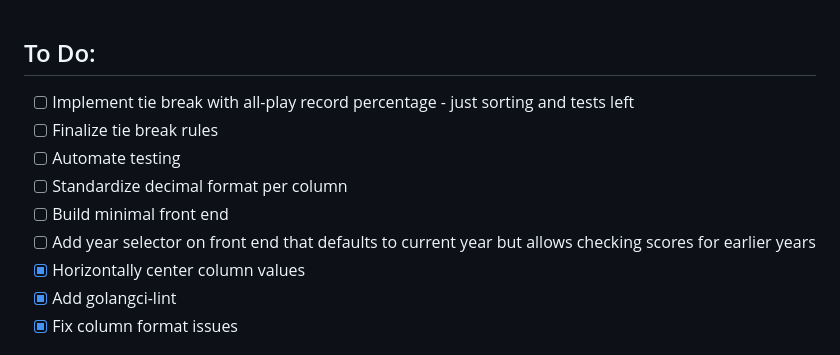
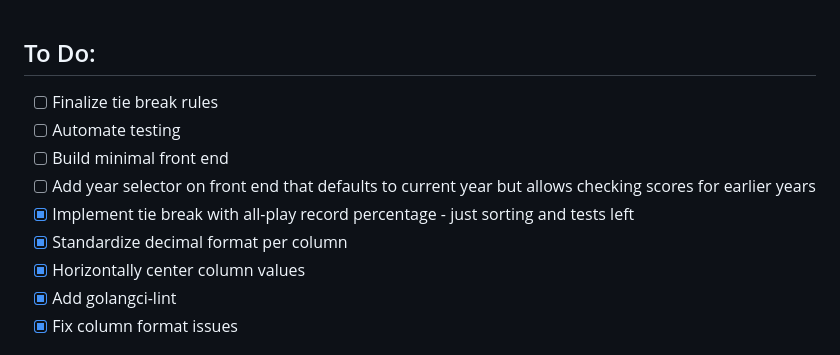
Before and after one commit to timkelsch/mfl-scoring, a Markdown page: README.md, the part around the change. GitHub-like rendering.

```diff
--- a/README.md
+++ b/README.md
@@ -1,10 +1,10 @@
 ## To Do:
-- [ ] Implement tie break with all-play record percentage - just sorting and tests left
 - [ ] Finalize tie break rules
 - [ ] Automate testing
-- [ ] Standardize decimal format per column
 - [ ] Build minimal front end
 - [ ] Add year selector on front end that defaults to current year but allows checking scores for earlier years
+- [x] Implement tie break with all-play record percentage - just sorting and tests left
+- [x] Standardize decimal format per column
 - [x] Horizontally center column values
 - [x] Add golangci-lint
 - [x] Fix column format issues
```
